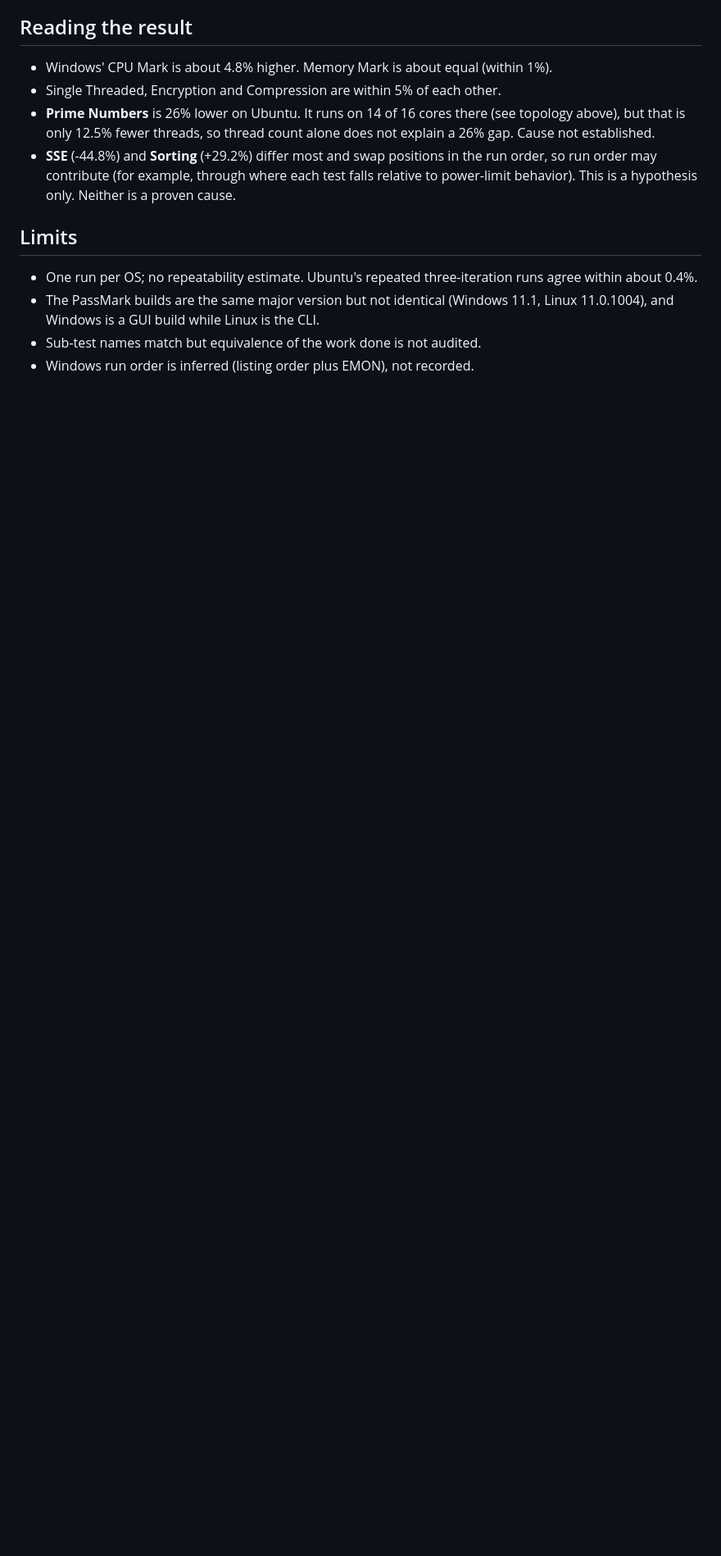
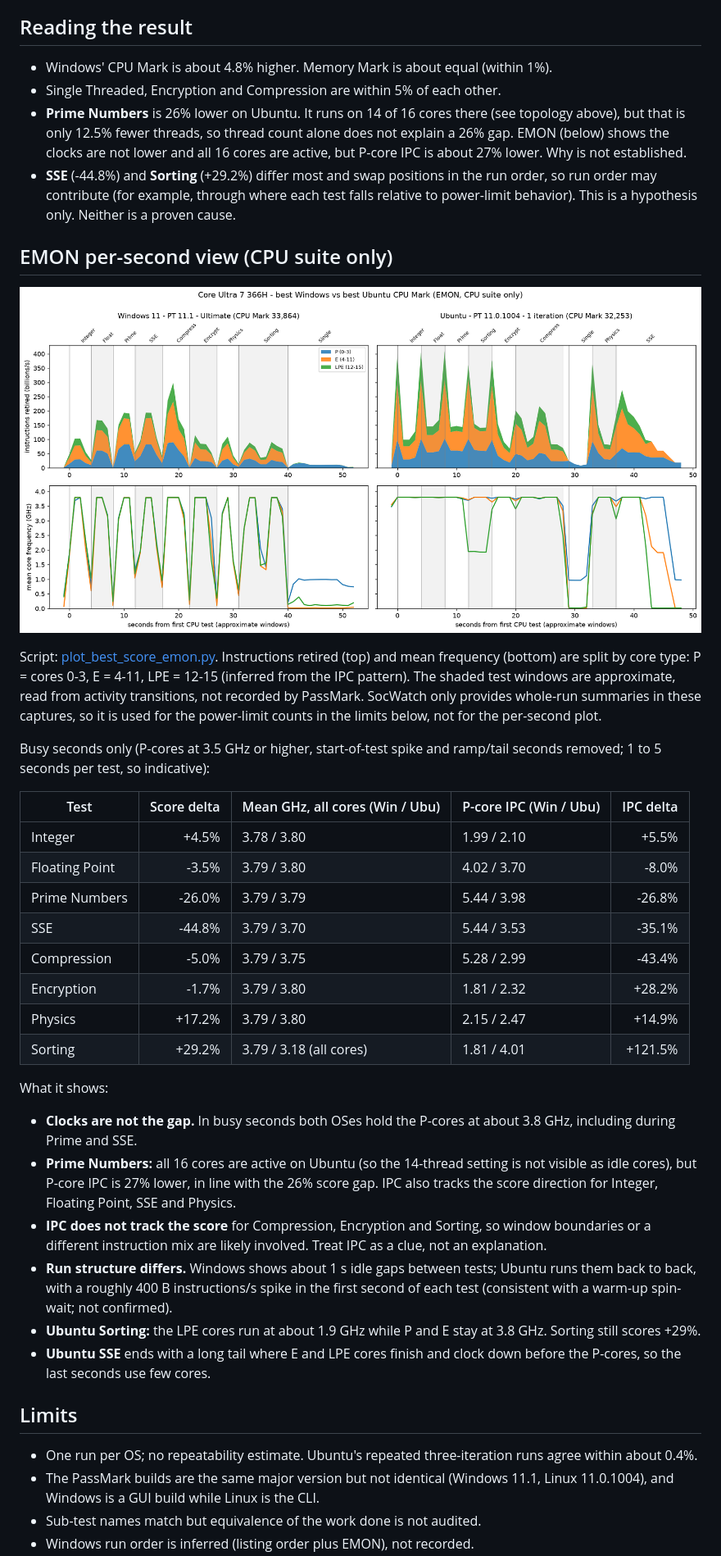
Before and after one commit to KhairulIzwan/passmark-socwatch-emon-win, a Markdown page: reports/WINDOWS_VS_UBUNTU_BEST_SCORE.md, the part around one of its changes. Shown at 82% size. Rendered like a GitHub page; pictures changed too: reports/windows_vs_ubuntu_best_score_emon.png (added); blank space fills up the shorter version.

Commit message:
Add EMON per-second view to Windows vs Ubuntu best-score report
Co-authored-by: Copilot <223556219+Copilot@users.noreply.github.com>

```diff
--- a/reports/WINDOWS_VS_UBUNTU_BEST_SCORE.md
+++ b/reports/WINDOWS_VS_UBUNTU_BEST_SCORE.md
@@ -77,11 +77,58 @@ instead of 16. The OS and EMON still report all 16 cores online.
 - Single Threaded, Encryption and Compression are within 5% of each other.
 - **Prime Numbers** is 26% lower on Ubuntu. It runs on 14 of 16 cores there
   (see topology above), but that is only 12.5% fewer threads, so thread count
-  alone does not explain a 26% gap. Cause not established.
+  alone does not explain a 26% gap. EMON (below) shows the clocks are not
+  lower and all 16 cores are active, but P-core IPC is about 27% lower. Why
+  is not established.
 - **SSE** (-44.8%) and **Sorting** (+29.2%) differ most and swap positions in
   the run order, so run order may contribute (for example, through where each
   test falls relative to power-limit behavior). This is a hypothesis only.
   Neither is a proven cause.
+
+## EMON per-second view (CPU suite only)
+
+![EMON per-second view](windows_vs_ubuntu_best_score_emon.png)
+
+Script: [plot_best_score_emon.py](plot_best_score_emon.py). Instructions retired
+(top) and mean frequency (bottom) are split by core type: P = cores 0-3,
+E = 4-11, LPE = 12-15 (inferred from the IPC pattern). The shaded test windows
+are approximate, read from activity transitions, not recorded by PassMark.
+SocWatch only provides whole-run summaries in these captures, so it is used for
+the power-limit counts in the limits below, not for the per-second plot.
+
+Busy seconds only (P-cores at 3.5 GHz or higher, start-of-test spike and
+ramp/tail seconds removed; 1 to 5 seconds per test, so indicative):
+
+| Test | Score delta | Mean GHz, all cores (Win / Ubu) | P-core IPC (Win / Ubu) | IPC delta |
+|---|---:|---|---|---:|
+| Integer | +4.5% | 3.78 / 3.80 | 1.99 / 2.10 | +5.5% |
+| Floating Point | -3.5% | 3.79 / 3.80 | 4.02 / 3.70 | -8.0% |
+| Prime Numbers | -26.0% | 3.79 / 3.79 | 5.44 / 3.98 | -26.8% |
+| SSE | -44.8% | 3.79 / 3.70 | 5.44 / 3.53 | -35.1% |
+| Compression | -5.0% | 3.79 / 3.75 | 5.28 / 2.99 | -43.4% |
+| Encryption | -1.7% | 3.79 / 3.80 | 1.81 / 2.32 | +28.2% |
+| Physics | +17.2% | 3.79 / 3.80 | 2.15 / 2.47 | +14.9% |
+| Sorting | +29.2% | 3.79 / 3.18 (all cores) | 1.81 / 4.01 | +121.5% |
+
+What it shows:
+
+- **Clocks are not the gap.** In busy seconds both OSes hold the P-cores at
+  about 3.8 GHz, including during Prime and SSE.
+- **Prime Numbers:** all 16 cores are active on Ubuntu (so the 14-thread
+  setting is not visible as idle cores), but P-core IPC is 27% lower, in line
+  with the 26% score gap. IPC also tracks the score direction for Integer,
+  Floating Point, SSE and Physics.
+- **IPC does not track the score** for Compression, Encryption and Sorting, so
+  window boundaries or a different instruction mix are likely involved.
+  Treat IPC as a clue, not an explanation.
+- **Run structure differs.** Windows shows about 1 s idle gaps between tests;
+  Ubuntu runs them back to back, with a roughly 400 B instructions/s spike in
+  the first second of each test (consistent with a warm-up spin-wait; not
+  confirmed).
+- **Ubuntu Sorting:** the LPE cores run at about 1.9 GHz while P and E stay at
+  3.8 GHz. Sorting still scores +29%.
+- **Ubuntu SSE** ends with a long tail where E and LPE cores finish and clock
+  down before the P-cores, so the last seconds use few cores.
 
 ## Limits
 
```
Also changed, not shown: other parts of reports/WINDOWS_VS_UBUNTU_BEST_SCORE.md (+4 -0 lines), 1 other file.
